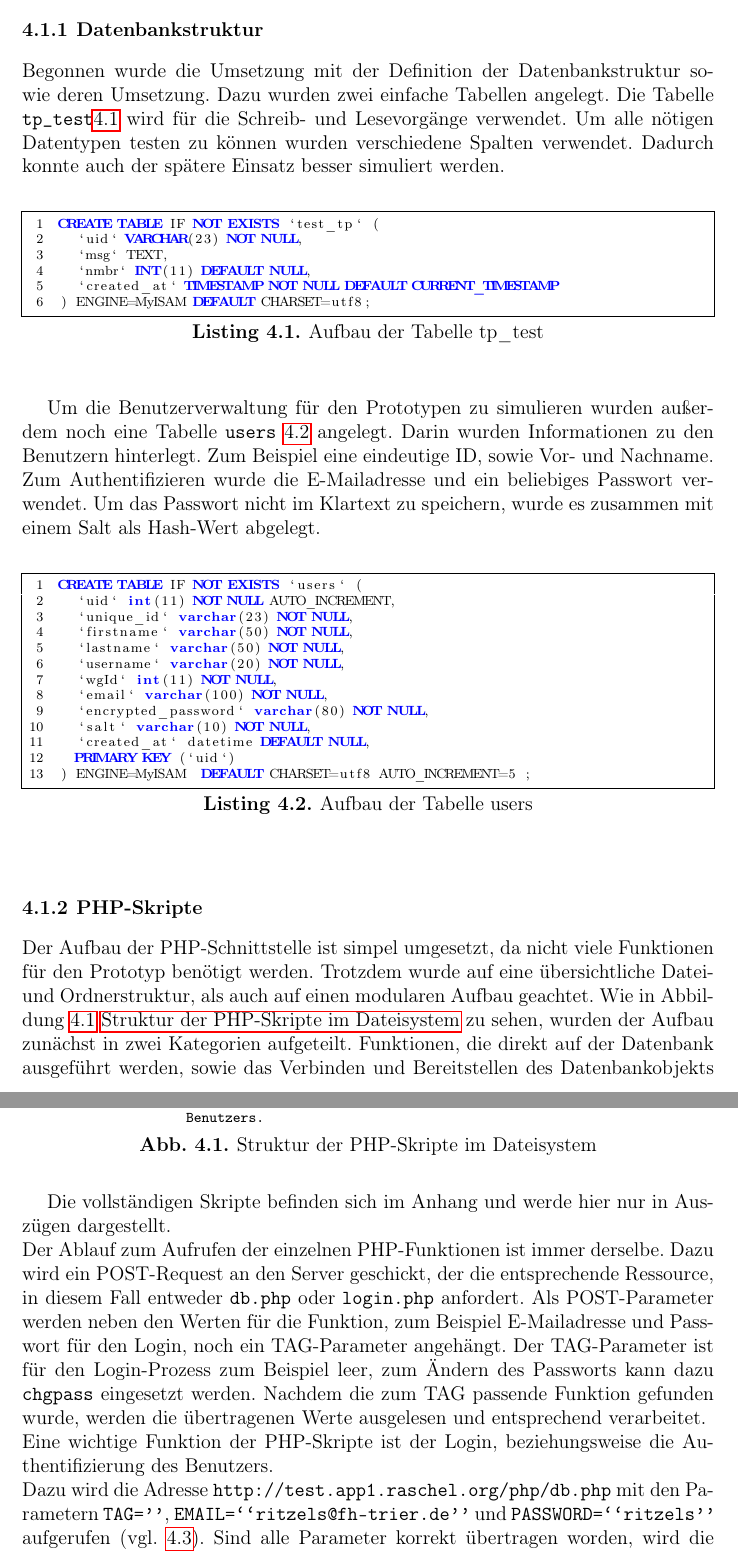
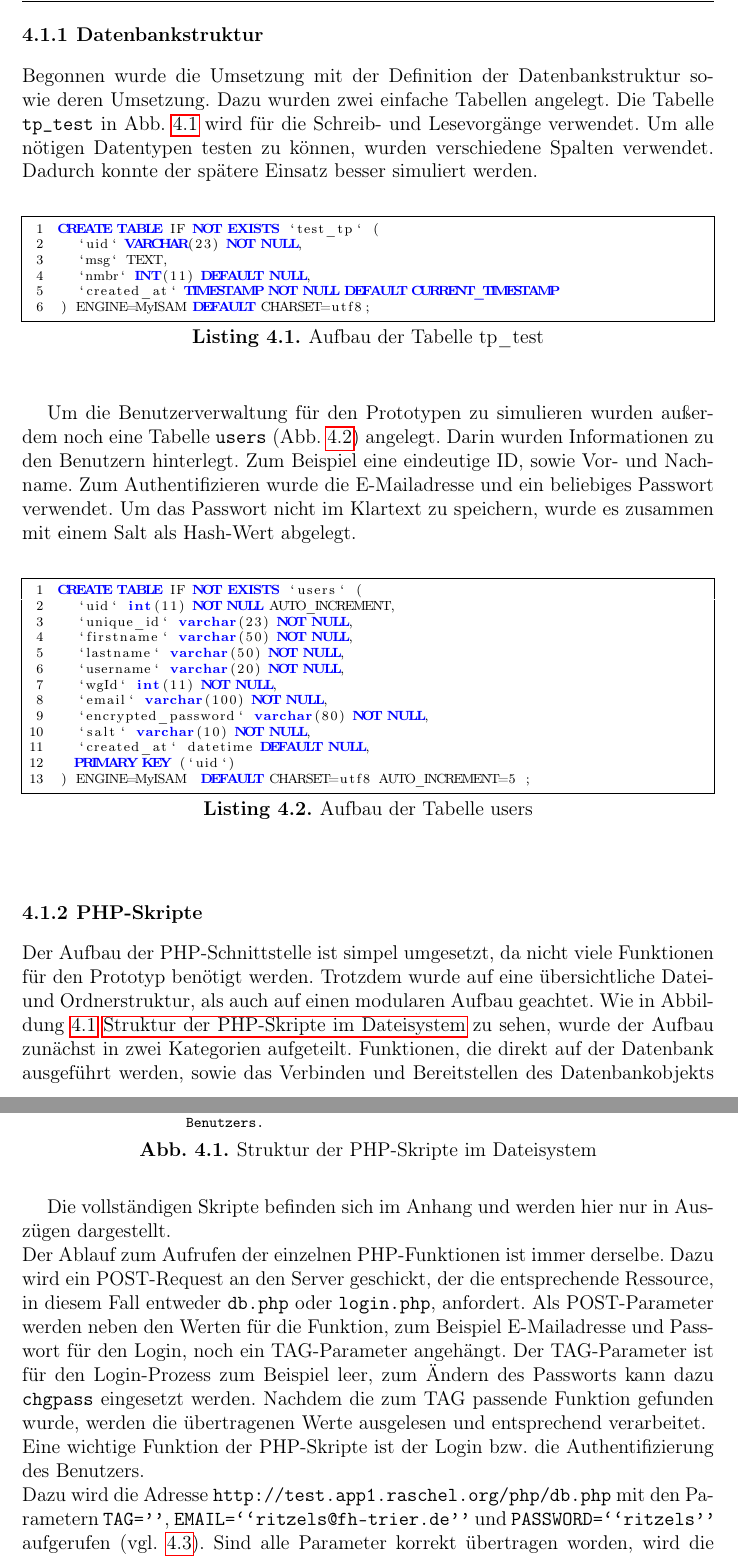
Before and after one commit to SiRi13/dormapp-doku, a LaTeX thesis (Teamprojekt.tex, which reads chapters/Prototyp.tex): two parts of pages 25 and 26 of 65, joined at a grey line, cut so that both start at the same text. Compiled offline with pdfLaTeX; the source files are stored in an older character set and shown here as Unicode.

Commit message:
Korrektur Tobi
Kurzfassung, 1. Einleitung, 2. Vorgehensweise, 3. Risiken, 4. Prototyp
teilweise, Weboberfläche checked

```diff
--- a/chapters/Prototyp.tex
+++ b/chapters/Prototyp.tex
@@ -22,9 +22,9 @@ Da beide Schwerpunkte in einem Prototyp getestet wurden, wird auf eine weitere T
 
 \subsection{Datenbankstruktur}\label{subsect:DBStruktPrototyp}
 Begonnen wurde die Umsetzung mit der Definition der Datenbankstruktur sowie deren Umsetzung.
-Dazu wurden zwei einfache Tabellen angelegt. Die Tabelle \verb!tp_test!\ref{sql:tptest} wird für die Schreib- und Lesevorgänge
-verwendet. Um alle nötigen Datentypen testen zu können wurden verschiedene Spalten verwendet.
-Dadurch konnte auch der spätere Einsatz besser simuliert werden.
+Dazu wurden zwei einfache Tabellen angelegt. Die Tabelle \verb!tp_test! in Abb. \ref{sql:tptest} wird für die Schreib- und Lesevorgänge
+verwendet. Um alle nötigen Datentypen testen zu können, wurden verschiedene Spalten verwendet.
+Dadurch konnte der spätere Einsatz besser simuliert werden.
 
 \begin{lstlisting}[float=h, caption=Aufbau der Tabelle tp\_test, captionpos=below, label=sql:tptest, language=sql, escapechar=|]
 CREATE TABLE IF NOT EXISTS `test_tp` (
@@ -36,7 +36,7 @@ CREATE TABLE IF NOT EXISTS `test_tp` (
 \end{lstlisting}
 
 Um die Benutzerverwaltung für den Prototypen zu simulieren wurden außerdem noch eine Tabelle \verb!users!
-\ref{sql:usersTest} angelegt.
+(Abb. \ref{sql:usersTest}) angelegt.
 Darin wurden Informationen zu den Benutzern hinterlegt. Zum Beispiel eine eindeutige ID, sowie Vor- und Nachname.
 Zum Authentifizieren wurde die E-Mailadresse und ein beliebiges Passwort verwendet.
 Um das Passwort nicht im Klartext zu speichern, wurde es zusammen mit einem Salt als Hash-Wert abgelegt.
@@ -60,7 +60,7 @@ CREATE TABLE IF NOT EXISTS `users` (
 \subsection{PHP-Skripte}\label {subsect:PHPrototyp}
 Der Aufbau der PHP-Schnittstelle ist simpel umgesetzt, da nicht viele Funktionen für den Prototyp benötigt werden.
 Trotzdem wurde auf eine übersichtliche Datei- und Ordnerstruktur, als auch auf einen modularen Aufbau geachtet.
-Wie in Abbildung \ref{dirtree:phpPrototyp} \nameref{dirtree:phpPrototyp} zu sehen, wurden der Aufbau zunächst in zwei Kategorien aufgeteilt.
+Wie in Abbildung \ref{dirtree:phpPrototyp} \nameref{dirtree:phpPrototyp} zu sehen, wurde der Aufbau zunächst in zwei Kategorien aufgeteilt.
 Funktionen, die direkt auf der Datenbank ausgeführt werden, sowie das Verbinden und Bereitstellen des Datenbankobjekts
 übernehmen, sind im Ordner \verb!php/include! untergebracht.
 Alle weiteren Funktionen die aus der App heraus erreichbar sein sollen, befinden sich im Hauptordner \verb!php!.
@@ -94,19 +94,18 @@ Alle weiteren Funktionen die aus der App heraus erreichbar sein sollen, befinden
   \label{dirtree:phpPrototyp}
 \end{figure}
 
-Die vollständigen Skripte befinden sich im Anhang und werde hier nur in Auszügen dargestellt. \\
+Die vollständigen Skripte befinden sich im Anhang und werden hier nur in Auszügen dargestellt. \\
 Der Ablauf zum Aufrufen der einzelnen PHP-Funktionen ist immer derselbe.
 Dazu wird ein POST-Request an den Server geschickt, der die entsprechende Ressource, in diesem Fall entweder
-\verb!db.php! oder \verb!login.php! anfordert. Als POST-Parameter werden neben den Werten für die Funktion,
+\verb!db.php! oder \verb!login.php!, anfordert. Als POST-Parameter werden neben den Werten für die Funktion,
 zum Beispiel E-Mailadresse und Passwort für den Login, noch ein TAG-Parameter angehängt.
 Der TAG-Parameter ist für den Login-Prozess zum Beispiel leer, zum Ändern des Passworts kann dazu \verb!chgpass!
 eingesetzt werden. Nachdem die zum TAG passende Funktion gefunden wurde, werden die übertragenen Werte ausgelesen und
 entsprechend verarbeitet. \\
-Eine wichtige Funktion der PHP-Skripte ist der Login, beziehungsweise die Authentifizierung des Benutzers. \\*
+Eine wichtige Funktion der PHP-Skripte ist der Login bzw. die Authentifizierung des Benutzers. \\*
 Dazu wird die Adresse \verb!http://test.app1.raschel.org/php/db.php! mit den Parametern \verb!TAG=''!,
 \verb!EMAIL=``ritzels@fh-trier.de''! und \verb!PASSWORD=``ritzels''! aufgerufen (vgl. \ref{php:loginProto}).
-Sind alle Parameter korrekt übertragen worden, wird die Funktion \verb!getUserByEmailAndPassword($email, $password)!,
-die sich im Skript \verb!DB\_Functions.php! befindet, aufgerufen. Zum Authentifizieren wird aus der Datenbank der zur
+Sind alle Parameter korrekt übertragen worden, wird die Funktion \verb!getUserByEmailAndPassword($email, $password)!, die sich im Skript \verb!DB\_Functions.php! befindet, aufgerufen. Zum Authentifizieren wird aus der Datenbank der zur
 E-Mailadresse passende Datensatz geladen, siehe Auszug \ref{php:dbFuncProto}.
 Das in der Datenbank gespeicherte \verb!SALT! wird mit dem übertragenen Passwort an die Funktion
 \verb!checkhashSSHA($salt, $password)! übergeben, welche den Hash aus \verb!SALT! und Passwort bildet und zurückgibt.
```
Also changed, not shown: chapters/Prototyp.tex (4 more changed lines).
